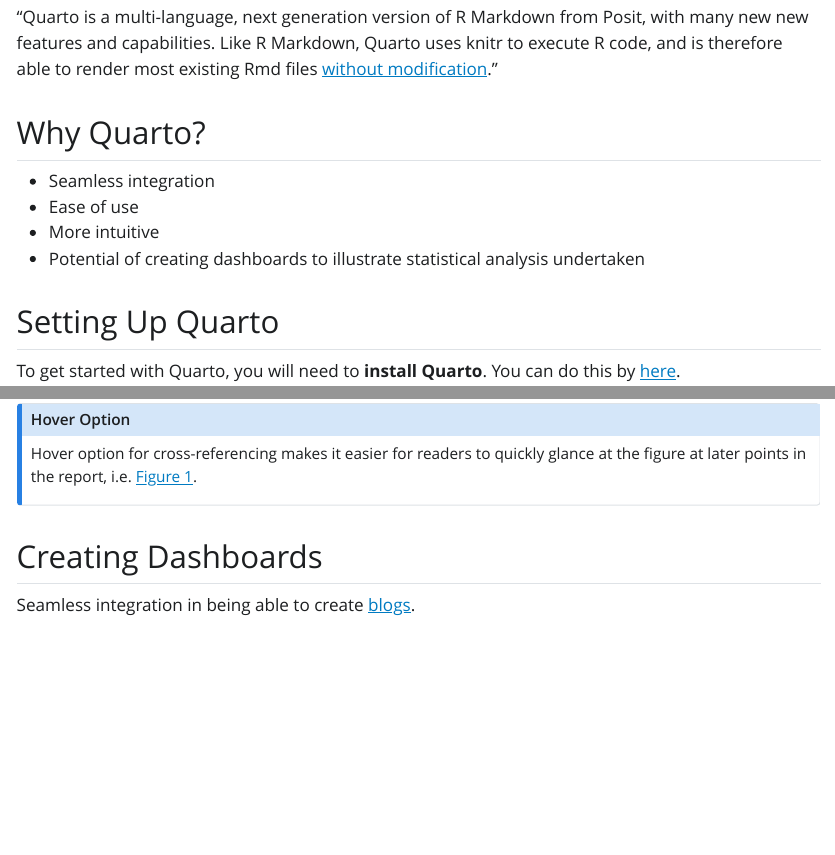
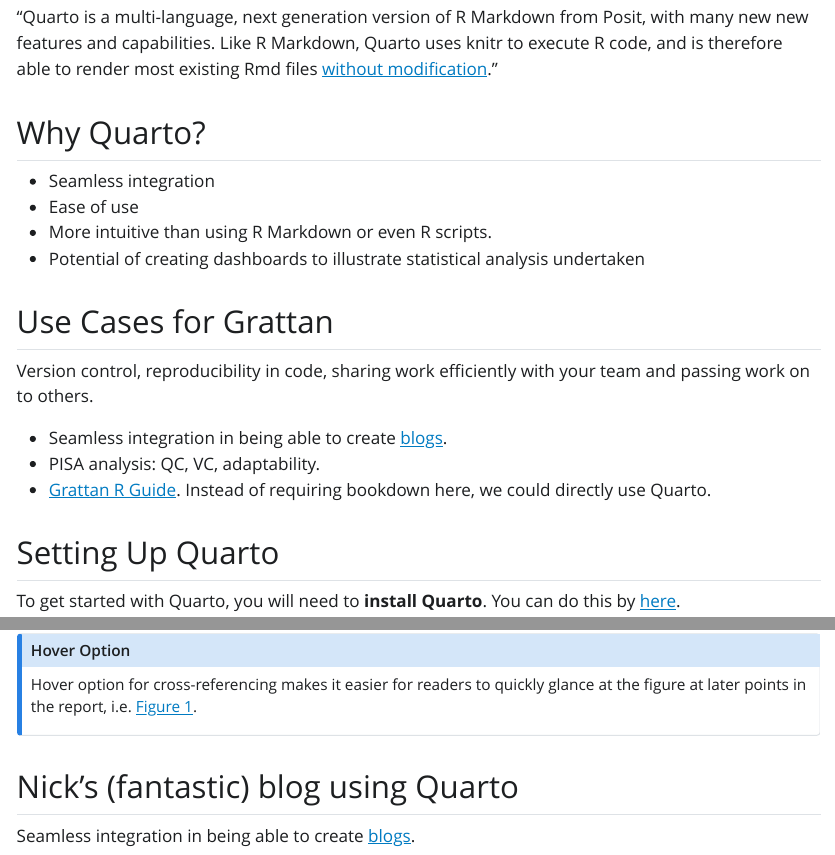
Before and after one commit to grattan/Quarto-At-Grattan, a Quarto document (QuartoGrattan.qmd): the page in a window 1100 px wide, from 150 px down, and a second part further down, joined at a grey line. The pictures show the output file QuartoGrattan.html that the author committed with the source, opened offline; Quarto's library style sheets are replaced by a plain one without menus.

Commit message:
adding minor information

```diff
--- a/QuartoGrattan.qmd
+++ b/QuartoGrattan.qmd
@@ -26,8 +26,16 @@
 
 -   Seamless integration
 -   Ease of use
--   More intuitive
+-   More intuitive than using R Markdown or even R scripts.
 -   Potential of creating dashboards to illustrate statistical analysis undertaken
+
+## Use Cases for Grattan
+
+Version control, reproducibility in code, sharing work efficiently with your team and passing work on to others.
+
+* Seamless integration in being able to create [blogs](https://grattan.github.io/school-ed-2025-primary-maths/).
+* PISA analysis: QC, VC, adaptability.
+* [Grattan R Guide](https://grattan.github.io/R_at_Grattan/). Instead of requiring bookdown here, we could directly use Quarto.
 
 ## Setting Up Quarto
 
@@ -206,6 +214,6 @@
 Hover option for cross-referencing makes it easier for readers to quickly glance at the figure at later points in the report, i.e. @fig-mtcars.
 :::
 
-## Creating Dashboards
+## Nick's (fantastic) blog using Quarto
 
 Seamless integration in being able to create [blogs](https://grattan.github.io/school-ed-2025-primary-maths/).
```
Also changed, not shown: QuartoGrattan.html.
